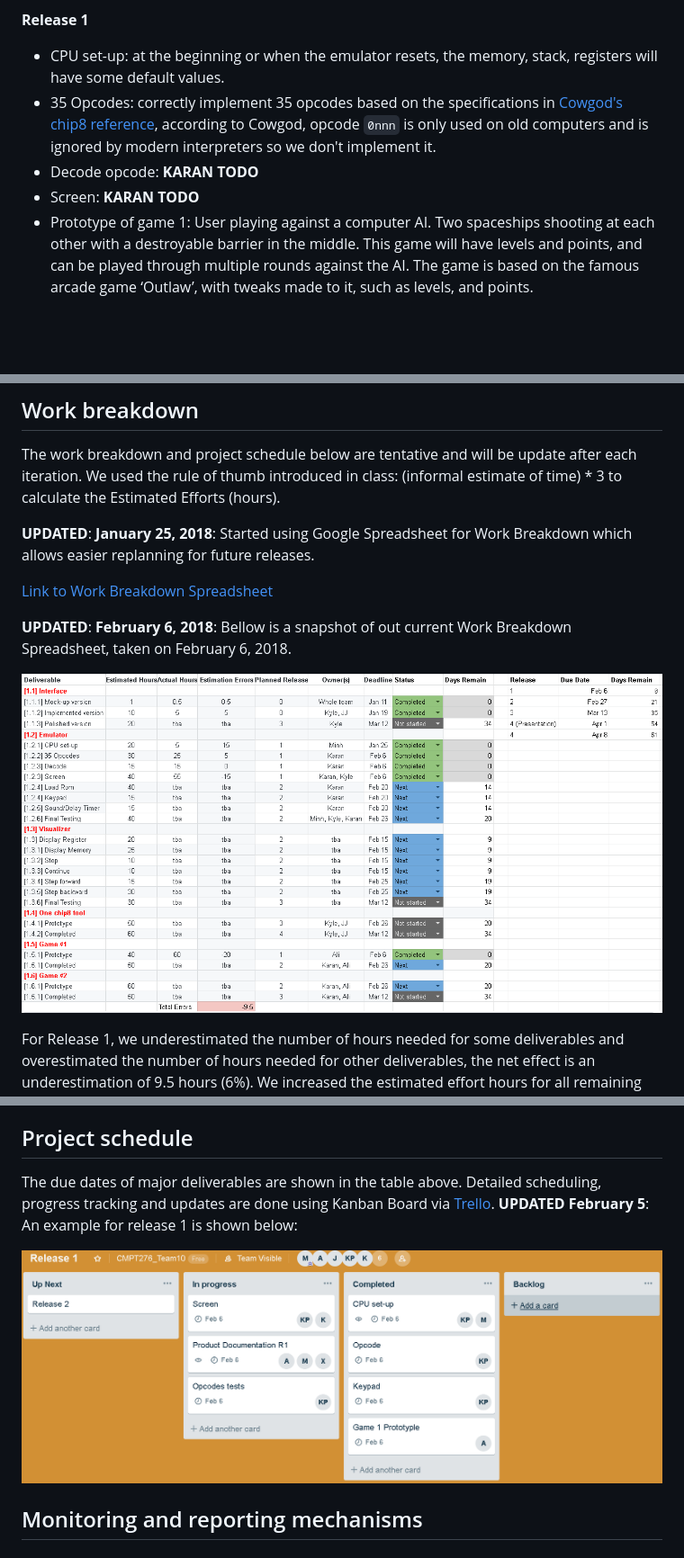
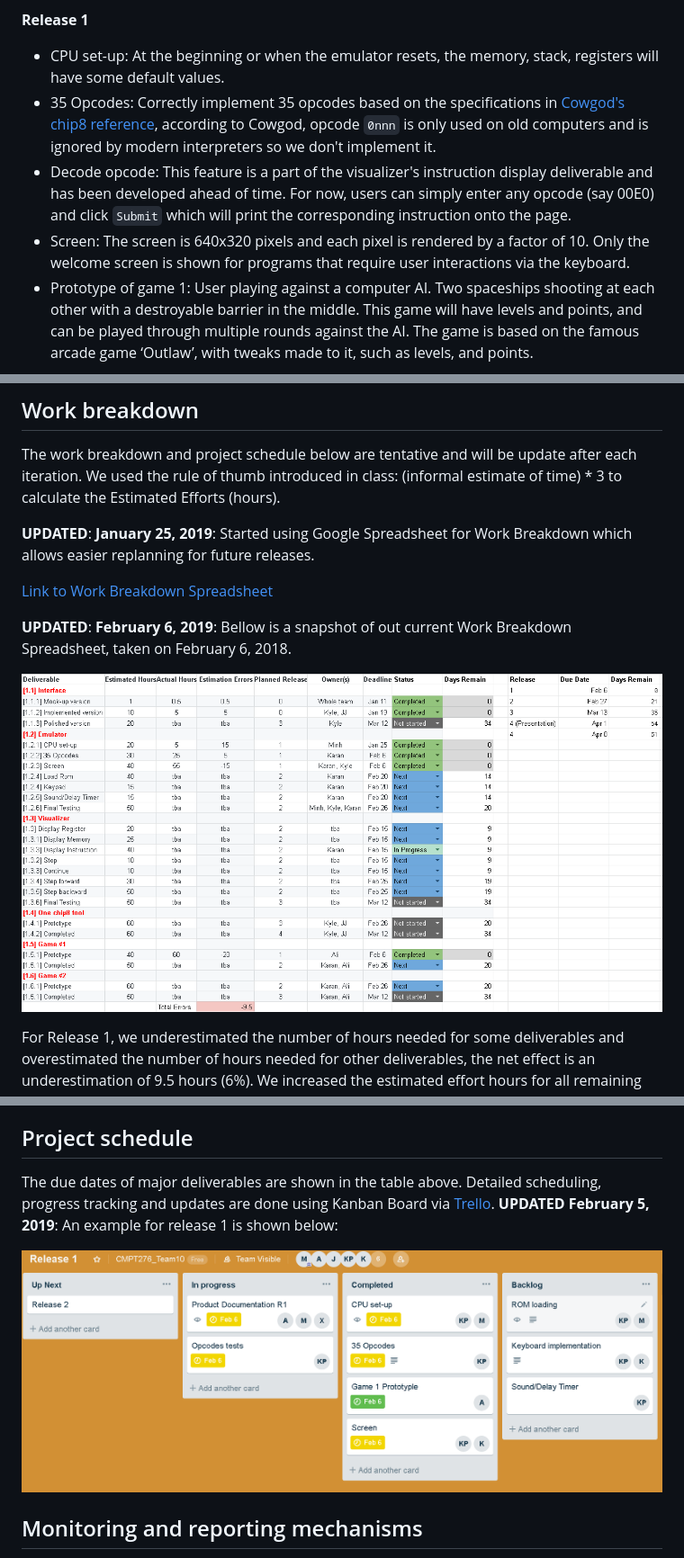
Before and after one commit to alidanapour/chip8_emulator, a Markdown page: Product_Document.md, 3 parts joined by grey strips. Shown: that part at 90% size. Drawn GitHub-style; pictures changed too: product_document_imgs/WBS.PNG, product_document_imgs/trello_example.PNG; blank space fills up the shorter version.

```diff
--- a/Product_Document.md
+++ b/Product_Document.md
@@ -68,10 +68,10 @@ NO-SHOW RULE: For pre-scheduled meetings (either in person or voice call), if a
 
 **Release 1**
 
-- CPU set-up: at the beginning or when the emulator resets, the memory, stack, registers will have some default values.
-- 35 Opcodes: correctly implement 35 opcodes based on the specifications in [Cowgod's chip8 reference](http://devernay.free.fr/hacks/chip8/C8TECH10.HTM), according to Cowgod, opcode `0nnn` is only used on old computers and is ignored by modern interpreters so we don't implement it.
-- Decode opcode: **KARAN TODO**
-- Screen: **KARAN TODO**
+- CPU set-up: At the beginning or when the emulator resets, the memory, stack, registers will have some default values.
+- 35 Opcodes: Correctly implement 35 opcodes based on the specifications in [Cowgod's chip8 reference](http://devernay.free.fr/hacks/chip8/C8TECH10.HTM), according to Cowgod, opcode `0nnn` is only used on old computers and is ignored by modern interpreters so we don't implement it.
+- Decode opcode: This feature is a part of the visualizer's instruction display deliverable and has been developed ahead of time. For now, users can simply enter any opcode (say 00E0) and click `Submit` which will print the corresponding instruction onto the page.
+- Screen: The screen is 640x320 pixels and each pixel is rendered by a factor of 10. Only the welcome screen is shown for programs that require user interactions via the keyboard.
 - Prototype of game 1: User playing against a computer AI. Two spaceships shooting at each other with a destroyable barrier in the middle. This game will have levels and points, and can be played through multiple rounds against the AI. The game is based on the famous arcade game ‘Outlaw’, with tweaks made to it, such as levels, and points.
     - Actors:
         - User
@@ -139,11 +139,11 @@ NO-SHOW RULE: For pre-scheduled meetings (either in person or voice call), if a
 
 The work breakdown and project schedule below are tentative and will be update after each iteration. We used the rule of thumb introduced in class: (informal estimate of time) * 3 to calculate the Estimated Efforts (hours).
 
-**UPDATED**: **January 25, 2018**: Started using Google Spreadsheet for Work Breakdown which allows easier replanning for future releases.
+**UPDATED**: **January 25, 2019**: Started using Google Spreadsheet for Work Breakdown which allows easier replanning for future releases.
 
 [Link to Work Breakdown Spreadsheet](https://docs.google.com/spreadsheets/d/1HqADerMmskoAKjknKuDWZFQrG6OZgpwF0acj79XQYGA/edit?usp=sharing)
 
-**UPDATED**: **February 6, 2018**: Bellow is a snapshot of out current Work Breakdown Spreadsheet, taken on February 6, 2018.
+**UPDATED**: **February 6, 2019**: Bellow is a snapshot of out current Work Breakdown Spreadsheet, taken on February 6, 2018.
 
 ![WBS example](product_document_imgs/WBS.PNG)
 
@@ -153,7 +153,7 @@ As we implementing the emulator, we also adding new deliverables and modify exis
 
 ## Project schedule
 
-The due dates of major deliverables are shown in the table above. Detailed scheduling, progress tracking and updates are done using Kanban Board via [Trello](https://trello.com). **UPDATED February 5**: An example for release 1 is shown below:
+The due dates of major deliverables are shown in the table above. Detailed scheduling, progress tracking and updates are done using Kanban Board via [Trello](https://trello.com). **UPDATED February 5, 2019**: An example for release 1 is shown below:
 
 ![Trello example](product_document_imgs/trello_example.PNG)
 
```
Also changed, not shown: other parts of Product_Document.md (+6 -6 lines).
